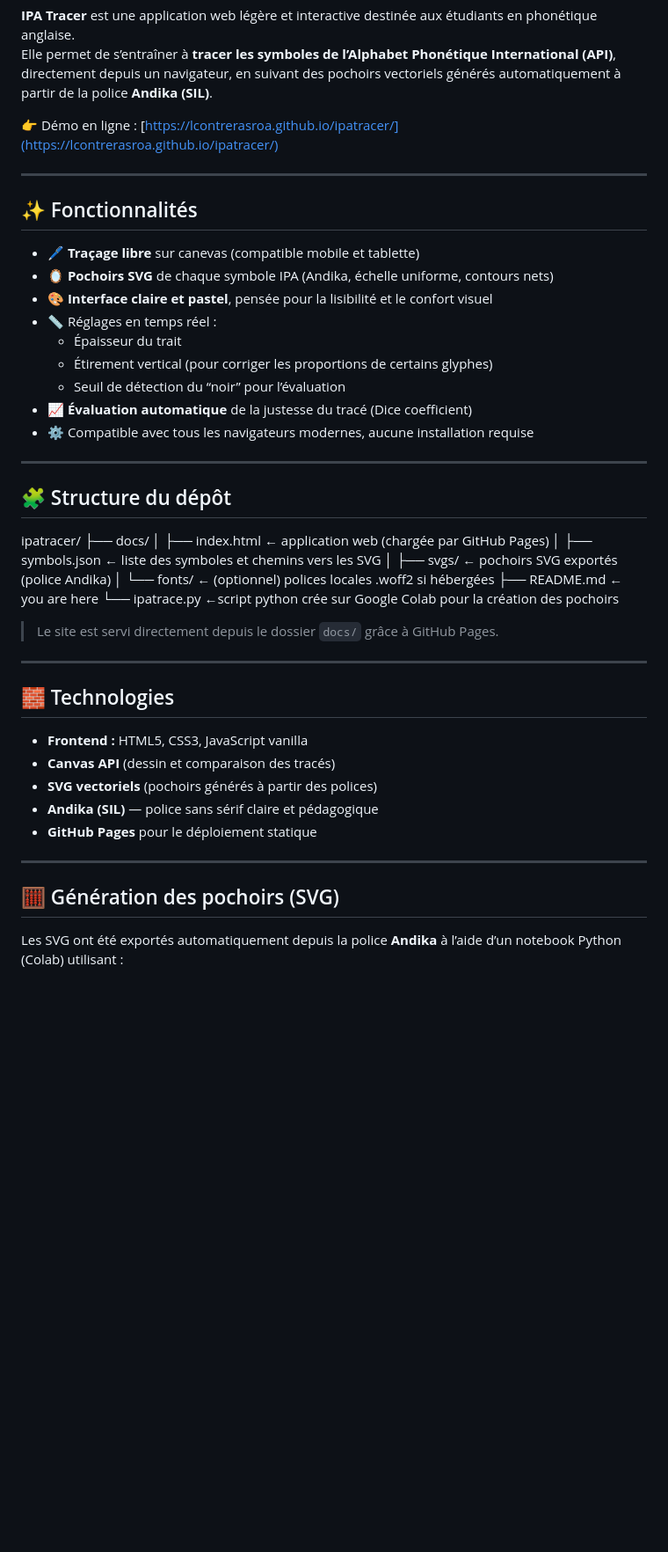
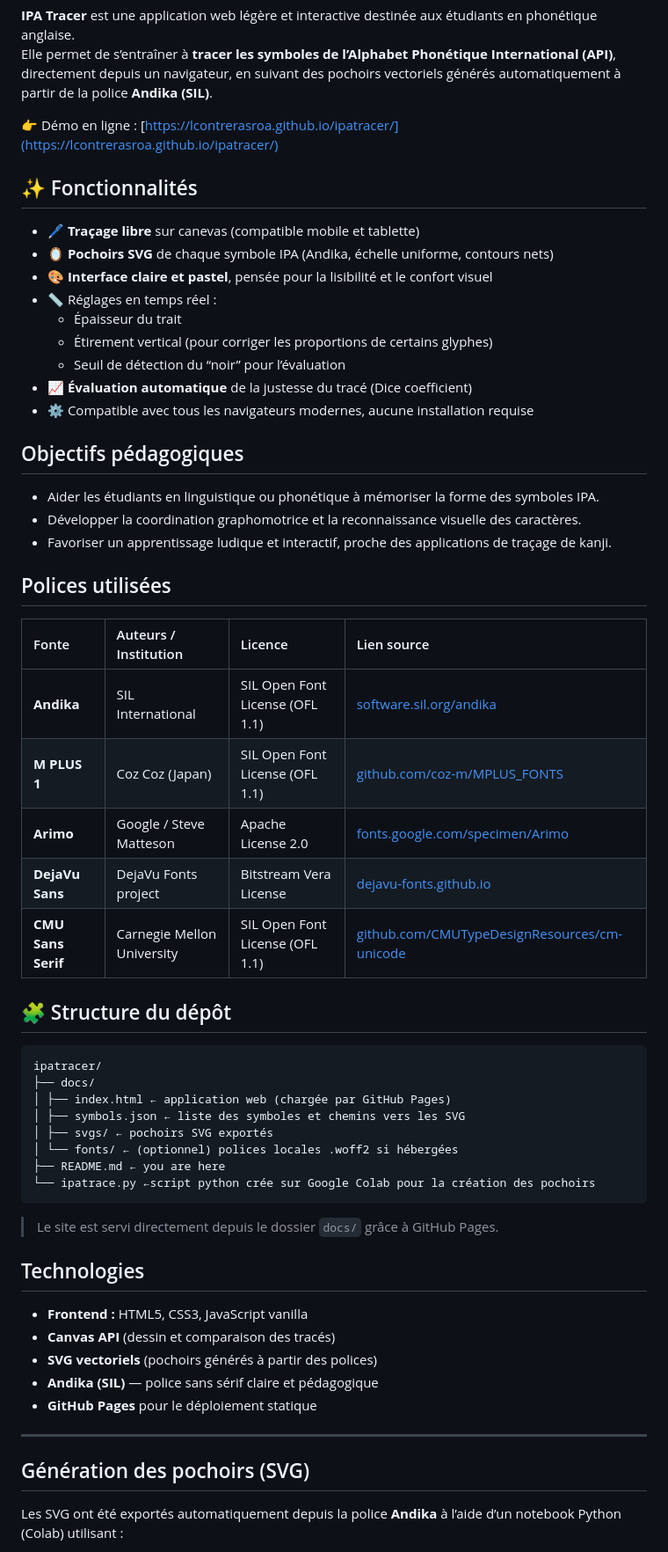
Before and after one commit to lcontrerasroa/ipatracer, a Markdown page: README.md, the part around the change printed below. Shown: that part at 88% size. GitHub-like rendering; blank space fills up the shorter version.

````diff
--- a/README.md
+++ b/README.md
@@ -5,7 +5,6 @@ Elle permet de s’entraîner à **tracer les symboles de l’Alphabet Phonétiq
 
 👉 Démo en ligne : [https://lcontrerasroa.github.io/ipatracer/](https://lcontrerasroa.github.io/ipatracer/)
 
----
 
 ## ✨ Fonctionnalités
 
@@ -19,25 +18,40 @@ Elle permet de s’entraîner à **tracer les symboles de l’Alphabet Phonétiq
 - 📈 **Évaluation automatique** de la justesse du tracé (Dice coefficient)
 - ⚙️ Compatible avec tous les navigateurs modernes, aucune installation requise
 
----
+
+## Objectifs pédagogiques
+
+- Aider les étudiants en linguistique ou phonétique à mémoriser la forme des symboles IPA.
+- Développer la coordination graphomotrice et la reconnaissance visuelle des caractères.
+- Favoriser un apprentissage ludique et interactif, proche des applications de traçage de kanji.
+
+
+## Polices utilisées
+
+| Fonte | Auteurs / Institution | Licence | Lien source |
+|:------|:----------------------|:---------|:-------------|
+| **Andika** | SIL International | SIL Open Font License (OFL 1.1) | [software.sil.org/andika](https://software.sil.org/andika) |
+| **M PLUS 1** | Coz Coz (Japan) | SIL Open Font License (OFL 1.1) | [github.com/coz-m/MPLUS_FONTS](https://github.com/coz-m/MPLUS_FONTS) |
+| **Arimo** | Google / Steve Matteson | Apache License 2.0 | [fonts.google.com/specimen/Arimo](https://fonts.google.com/specimen/Arimo) |
+| **DejaVu Sans** | DejaVu Fonts project | Bitstream Vera License | [dejavu-fonts.github.io](https://dejavu-fonts.github.io) |
+| **CMU Sans Serif** | Carnegie Mellon University | SIL Open Font License (OFL 1.1) | [github.com/CMUTypeDesignResources/cm-unicode](https://github.com/CMUTypeDesignResources/cm-unicode) |
 
 ## 🧩 Structure du dépôt
-
+```
 ipatracer/
 ├── docs/
 │ ├── index.html ← application web (chargée par GitHub Pages)
 │ ├── symbols.json ← liste des symboles et chemins vers les SVG
-│ ├── svgs/ ← pochoirs SVG exportés (police Andika)
+│ ├── svgs/ ← pochoirs SVG exportés
 │ └── fonts/ ← (optionnel) polices locales .woff2 si hébergées
 ├── README.md ← you are here
 └── ipatrace.py ←script python crée sur Google Colab pour la création des pochoirs
-
+```
 
 > Le site est servi directement depuis le dossier `docs/` grâce à GitHub Pages.
 
----
 
-## 🧱 Technologies
+## Technologies
 
 - **Frontend :** HTML5, CSS3, JavaScript vanilla
 - **Canvas API** (dessin et comparaison des tracés)
@@ -47,7 +61,9 @@ ipatracer/
 
 ---
 
-## 🧮 Génération des pochoirs (SVG)
+
+
+## Génération des pochoirs (SVG)
 
 Les SVG ont été exportés automatiquement depuis la police **Andika** à l’aide d’un notebook Python (Colab) utilisant :
 
````
Also changed, not shown: other parts of README.md (+19 -14 lines).
